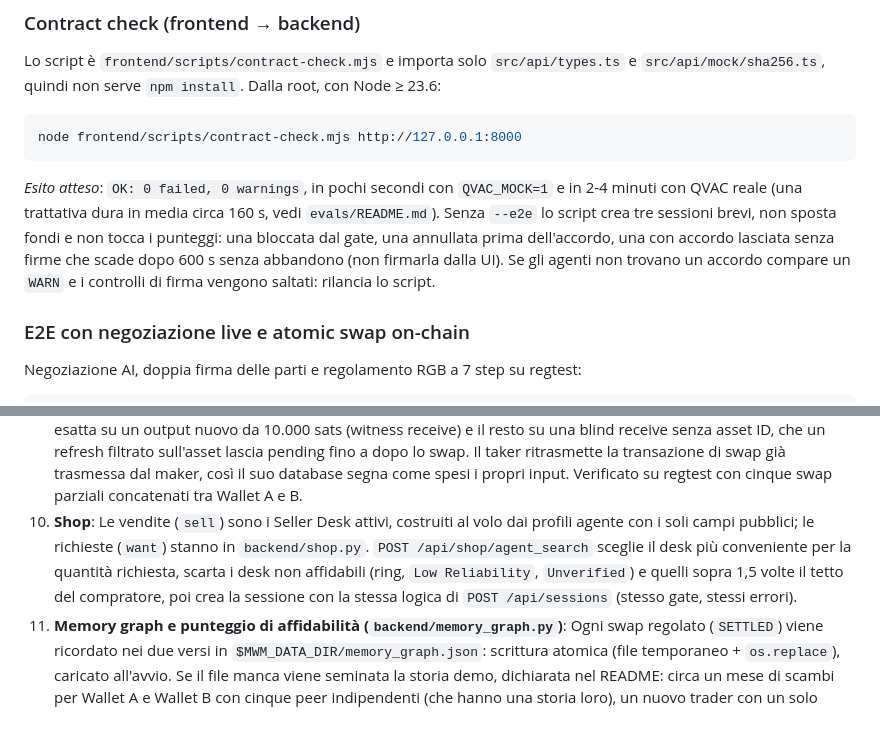
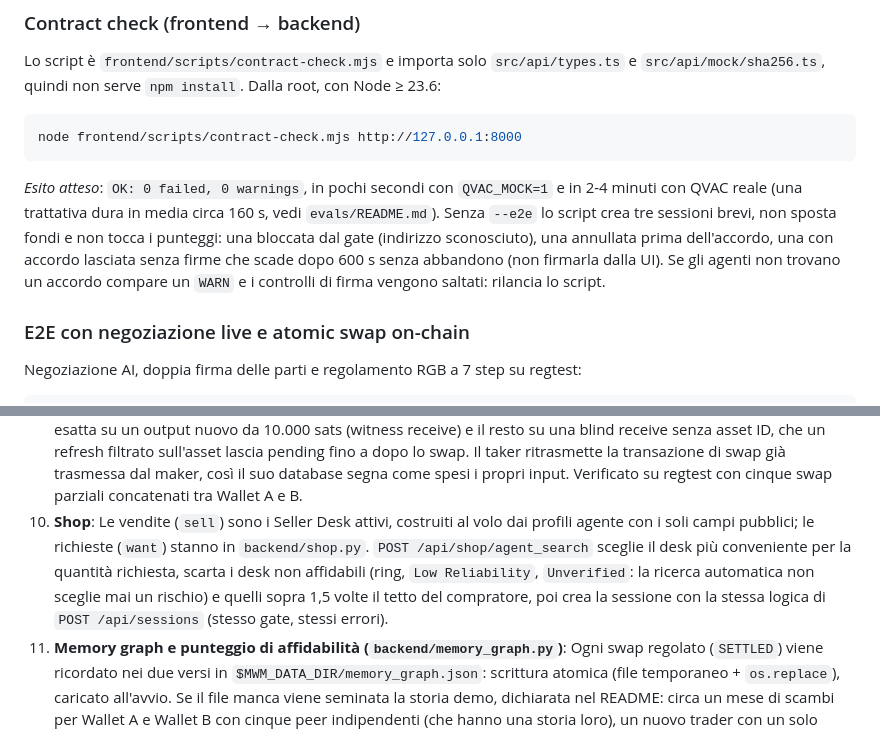
Before and after one commit to MoneyWithMemory/mwm, a Markdown page: BACKEND_HANDOVER.md, 2 parts joined by grey strips. Drawn GitHub-style.

````diff
--- a/BACKEND_HANDOVER.md
+++ b/BACKEND_HANDOVER.md
@@ -130,7 +130,7 @@ Lo script è `frontend/scripts/contract-check.mjs` e importa solo `src/api/types
 node frontend/scripts/contract-check.mjs http://127.0.0.1:8000
 ```
 
-*Esito atteso*: `OK: 0 failed, 0 warnings`, in pochi secondi con `QVAC_MOCK=1` e in 2-4 minuti con QVAC reale (una trattativa dura in media circa 160 s, vedi `evals/README.md`). Senza `--e2e` lo script crea tre sessioni brevi, non sposta fondi e non tocca i punteggi: una bloccata dal gate, una annullata prima dell'accordo, una con accordo lasciata senza firme che scade dopo 600 s senza abbandono (non firmarla dalla UI). Se gli agenti non trovano un accordo compare un `WARN` e i controlli di firma vengono saltati: rilancia lo script.
+*Esito atteso*: `OK: 0 failed, 0 warnings`, in pochi secondi con `QVAC_MOCK=1` e in 2-4 minuti con QVAC reale (una trattativa dura in media circa 160 s, vedi `evals/README.md`). Senza `--e2e` lo script crea tre sessioni brevi, non sposta fondi e non tocca i punteggi: una bloccata dal gate (indirizzo sconosciuto), una annullata prima dell'accordo, una con accordo lasciata senza firme che scade dopo 600 s senza abbandono (non firmarla dalla UI). Se gli agenti non trovano un accordo compare un `WARN` e i controlli di firma vengono saltati: rilancia lo script.
 
 
 ### E2E con negoziazione live e atomic swap on-chain
@@ -193,7 +193,7 @@ tail -f ~/.mwm/logs/backend.log          # dettaglio del backend: turni QVAC e i
 9. **Isolamento delle allocazioni nello swap**:
    La patch di swap di rgb-lib prende gli input RGB a UTXO intere, dalla più piccola, senza resto RGB, e paga l'output RGB ricevuto (più la fee di rete per il taker, 3.000 sats in tutto) solo con i BTC di quegli input. Prima dello swap ogni parte rimanda a sé tutto il saldo dell'asset in due pezzi: la quantità esatta su un output nuovo da 10.000 sats (witness receive) e il resto su una blind receive senza asset ID, che un refresh filtrato sull'asset lascia pending fino a dopo lo swap. Il taker ritrasmette la transazione di swap già trasmessa dal maker, così il suo database segna come spesi i propri input. Verificato su regtest con cinque swap parziali concatenati tra Wallet A e B.
 10. **Shop**:
-   Le vendite (`sell`) sono i Seller Desk attivi, costruiti al volo dai profili agente con i soli campi pubblici; le richieste (`want`) stanno in `backend/shop.py`. `POST /api/shop/agent_search` sceglie il desk più conveniente per la quantità richiesta, scarta i desk non affidabili (ring, `Low Reliability`, `Unverified`) e quelli sopra 1,5 volte il tetto del compratore, poi crea la sessione con la stessa logica di `POST /api/sessions` (stesso gate, stessi errori).
+   Le vendite (`sell`) sono i Seller Desk attivi, costruiti al volo dai profili agente con i soli campi pubblici; le richieste (`want`) stanno in `backend/shop.py`. `POST /api/shop/agent_search` sceglie il desk più conveniente per la quantità richiesta, scarta i desk non affidabili (ring, `Low Reliability`, `Unverified`: la ricerca automatica non sceglie mai un rischio) e quelli sopra 1,5 volte il tetto del compratore, poi crea la sessione con la stessa logica di `POST /api/sessions` (stesso gate, stessi errori).
 11. **Memory graph e punteggio di affidabilità (`backend/memory_graph.py`)**:
    Ogni swap regolato (`SETTLED`) viene ricordato nei due versi in `$MWM_DATA_DIR/memory_graph.json`: scrittura atomica (file temporaneo + `os.replace`), caricato all'avvio. Se il file manca viene seminata la storia demo, dichiarata nel README: circa un mese di scambi per Wallet A e Wallet B con cinque peer indipendenti (che hanno una storia loro), un nuovo trader con un solo scambio, e Sybil in un anello di wash trading. I peer e i nodi dell'anello (`node_*`) non hanno indirizzo e non compaiono mai tra i contatti. Un file illeggibile viene rinominato `memory_graph.json.unreadable-<ts>` e la storia demo riseminata.
    Il punteggio lo calcola il codice, mai l'AI, dagli scambi regolati di ogni wallet: `100 × (0,35 attività + 0,25 varietà + 0,25 qualità + 0,15 anzianità) × (1 − penalità)`, arrotondato e limitato a 1..99. Attività `1 − e^(−n/6)` con n scambi; varietà `min(k/5, 1)` con k controparti distinte; qualità = media dell'affidabilità delle controparti (punteggio/100 se `High Authenticity`, 0,3 se `Unverified`, 0 se `Low Reliability` o ring), calcolata un solo livello in profondità: ogni controparte è valutata con la stessa formula senza il proprio termine di qualità (pesi riscalati a 1), così non c'è ricorsione; anzianità `min(giorni dal primo scambio / 30, 1)`; penalità `min(0,1 × accordi abbandonati, 0,5)`. Un accordo è abbandonato se la sessione era in `AWAITING_SIGNATURES` e quella parte l'ha annullata, oppure non ha firmato prima della scadenza mentre l'altra sì: `session_store` lo registra all'annullamento e quando rileva la scadenza (alla prossima lettura della sessione o della lista, che la UI interroga di continuo), una volta per sessione.
````
Also changed, not shown: other parts of BACKEND_HANDOVER.md (+2 -2 lines), README.md (+10 -10 lines).
